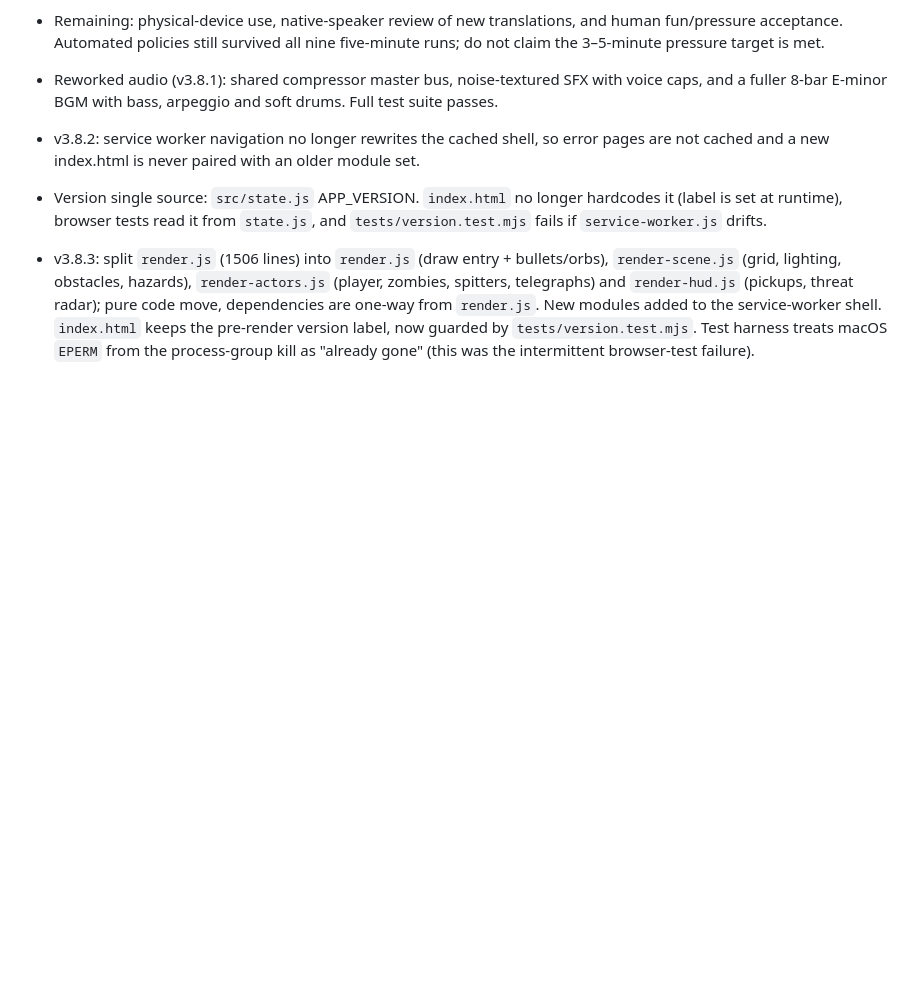
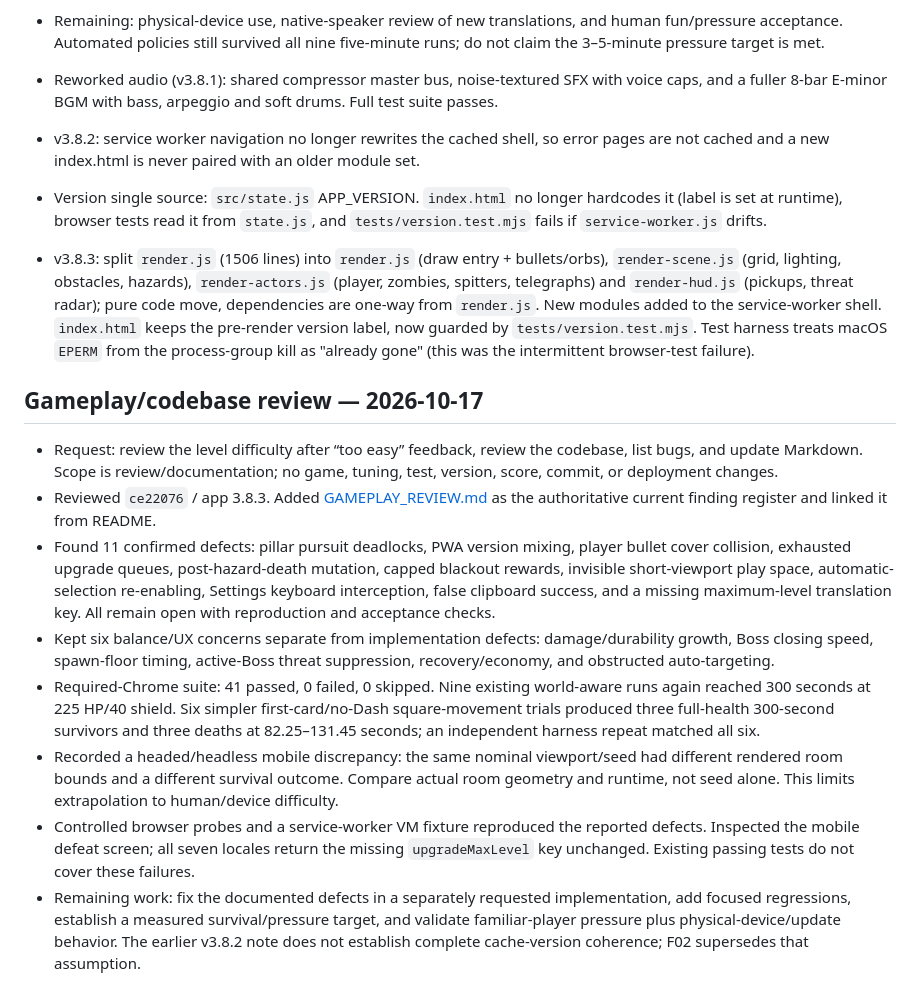
Before and after one commit to yapweijun1996/PWA-Game-Zombie-Room, a Markdown page: progress.md, the part around the change. Rendered like a GitHub page; blank space fills up the shorter version.

```diff
--- a/progress.md
+++ b/progress.md
@@ -70,3 +70,14 @@ Original prompt: Implement the approved endless difficulty director plan: 25-sec
 - v3.8.2: service worker navigation no longer rewrites the cached shell, so error pages are not cached and a new index.html is never paired with an older module set.
 - Version single source: `src/state.js` APP_VERSION. `index.html` no longer hardcodes it (label is set at runtime), browser tests read it from `state.js`, and `tests/version.test.mjs` fails if `service-worker.js` drifts.
 - v3.8.3: split `render.js` (1506 lines) into `render.js` (draw entry + bullets/orbs), `render-scene.js` (grid, lighting, obstacles, hazards), `render-actors.js` (player, zombies, spitters, telegraphs) and `render-hud.js` (pickups, threat radar); pure code move, dependencies are one-way from `render.js`. New modules added to the service-worker shell. `index.html` keeps the pre-render version label, now guarded by `tests/version.test.mjs`. Test harness treats macOS `EPERM` from the process-group kill as "already gone" (this was the intermittent browser-test failure).
+
+## Gameplay/codebase review — 2026-10-17
+
+- Request: review the level difficulty after “too easy” feedback, review the codebase, list bugs, and update Markdown. Scope is review/documentation; no game, tuning, test, version, score, commit, or deployment changes.
+- Reviewed `ce22076` / app 3.8.3. Added [GAMEPLAY_REVIEW.md](GAMEPLAY_REVIEW.md) as the authoritative current finding register and linked it from README.
+- Found 11 confirmed defects: pillar pursuit deadlocks, PWA version mixing, player bullet cover collision, exhausted upgrade queues, post-hazard-death mutation, capped blackout rewards, invisible short-viewport play space, automatic-selection re-enabling, Settings keyboard interception, false clipboard success, and a missing maximum-level translation key. All remain open with reproduction and acceptance checks.
+- Kept six balance/UX concerns separate from implementation defects: damage/durability growth, Boss closing speed, spawn-floor timing, active-Boss threat suppression, recovery/economy, and obstructed auto-targeting.
+- Required-Chrome suite: 41 passed, 0 failed, 0 skipped. Nine existing world-aware runs again reached 300 seconds at 225 HP/40 shield. Six simpler first-card/no-Dash square-movement trials produced three full-health 300-second survivors and three deaths at 82.25–131.45 seconds; an independent harness repeat matched all six.
+- Recorded a headed/headless mobile discrepancy: the same nominal viewport/seed had different rendered room bounds and a different survival outcome. Compare actual room geometry and runtime, not seed alone. This limits extrapolation to human/device difficulty.
+- Controlled browser probes and a service-worker VM fixture reproduced the reported defects. Inspected the mobile defeat screen; all seven locales return the missing `upgradeMaxLevel` key unchanged. Existing passing tests do not cover these failures.
+- Remaining work: fix the documented defects in a separately requested implementation, add focused regressions, establish a measured survival/pressure target, and validate familiar-player pressure plus physical-device/update behavior. The earlier v3.8.2 note does not establish complete cache-version coherence; F02 supersedes that assumption.
```
Also changed, not shown: GAMEPLAY_REVIEW.md (added, +225 -0 lines), README.md (+7 -0 lines).
